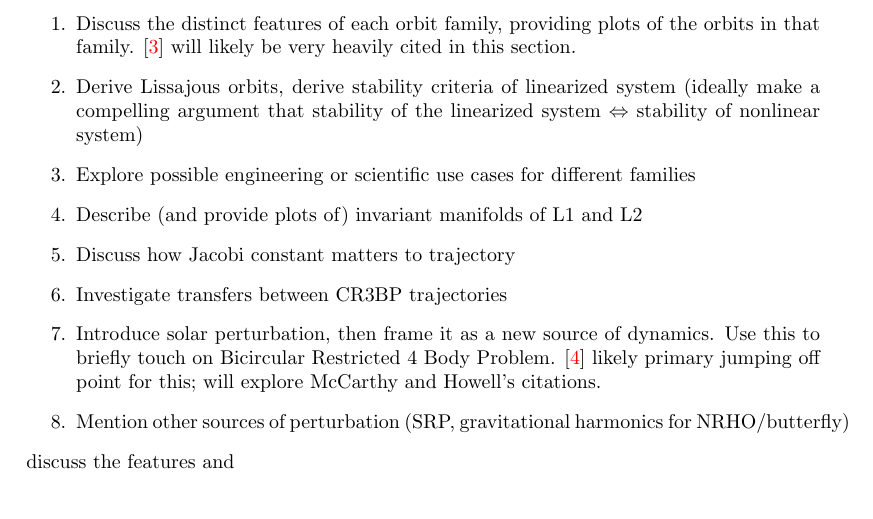
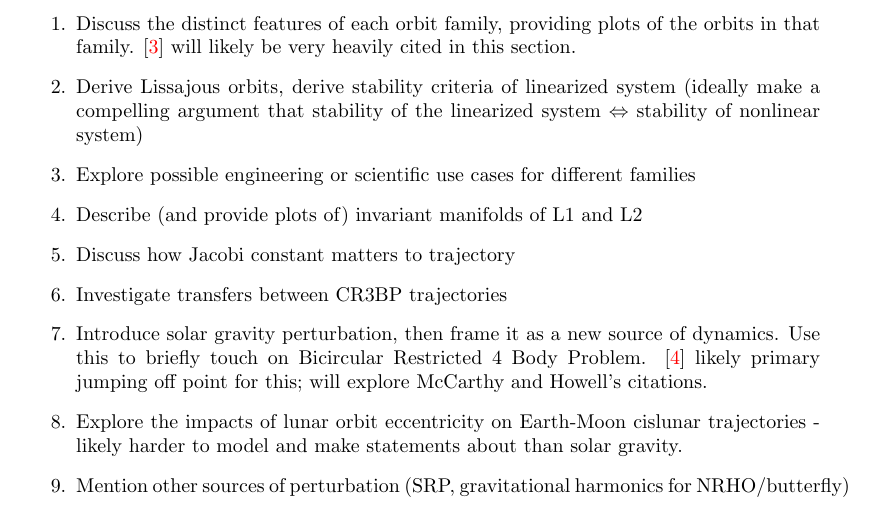
Before and after one commit to IMLL1/CR3BP, a LaTeX document (Document/CR3BP.tex): part of page 12 of 13, cut so that both start at the same text. Compiled offline with pdfLaTeX.

Commit message:
added another bullet point on future plans

```diff
--- a/Document/CR3BP.tex
+++ b/Document/CR3BP.tex
@@ -482,10 +482,10 @@ Note to the reader: at this point, I have to temporarily stop extending this wri
     \item Describe (and provide plots of) invariant manifolds of L1 and L2
     \item Discuss how Jacobi constant matters to trajectory
     \item Investigate transfers between CR3BP trajectories
-    \item Introduce solar perturbation, then frame it as a new source of dynamics. Use this to briefly touch on Bicircular Restricted 4 Body Problem. \cite{mccarthy_quasi-periodic_2022} likely primary jumping off point for this; will explore McCarthy and Howell's citations.
+    \item Introduce solar gravity perturbation, then frame it as a new source of dynamics. Use this to briefly touch on Bicircular Restricted 4 Body Problem. \cite{mccarthy_quasi-periodic_2022} likely primary jumping off point for this; will explore McCarthy and Howell's citations.
+    \item Explore the impacts of lunar orbit eccentricity on Earth-Moon cislunar trajectories - likely harder to model and make statements about than solar gravity.
     \item Mention other sources of perturbation (SRP, gravitational harmonics for NRHO/butterfly)
 \end{enumerate}
-discuss the features and
 
 \newpage
 Note that I consulted many references during the making of this. Where applicable, specific references are cited.
```
Also changed, not shown: Document/CR3BP.pdf.
